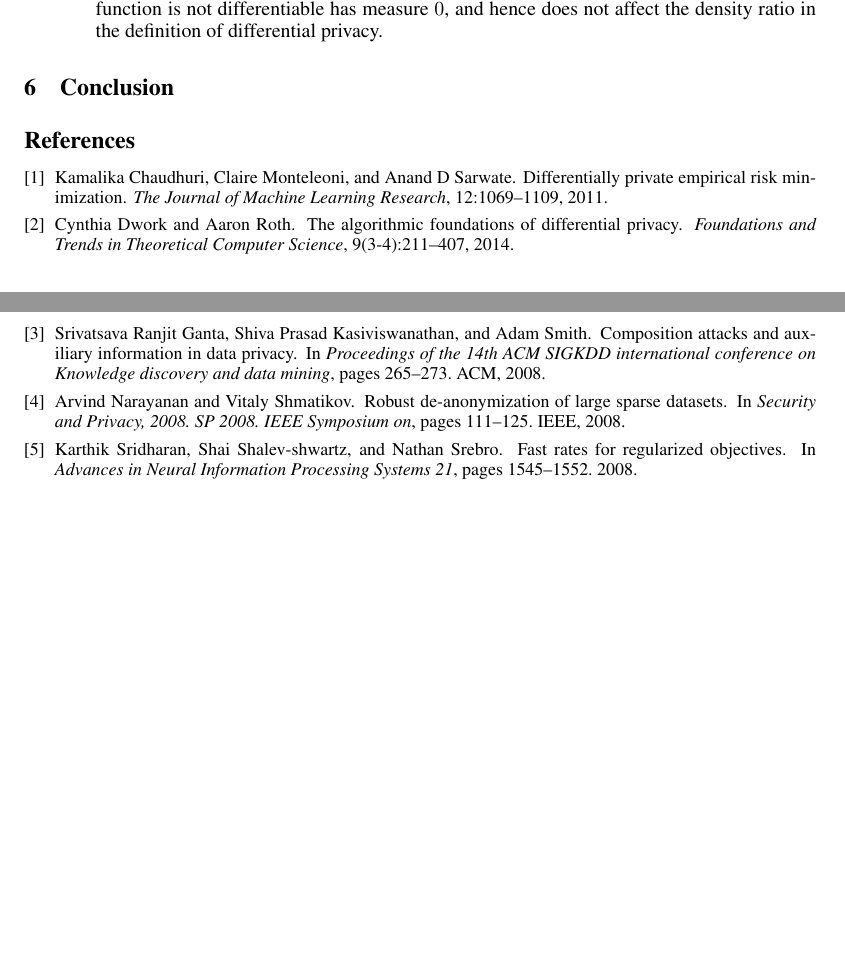
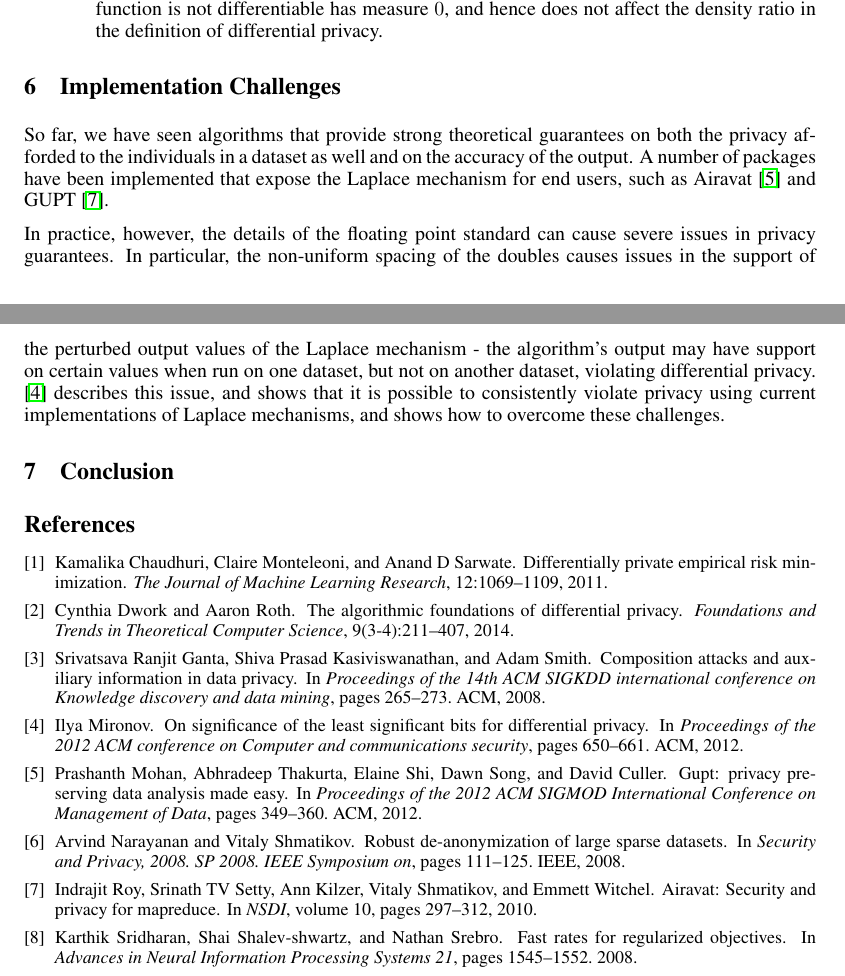
Before and after one commit to achalddave/702-SML-Project, a LaTeX document (final.tex, which reads proposal.bib): two parts of pages 7 and 8 of 8, joined at a grey line, cut so that both start at the same text, the shorter picture padded with empty space. Compiled offline with pdfLaTeX.

Commit message:
Add section on floating point challenges

```diff
--- a/final.tex
+++ b/final.tex
@@ -497,6 +497,22 @@ In this section, we briefly give examples on how standard learning algorithms fi
 		For example, the Huber loss is only piecewise doubly differentiable. We slightly modify the proofs by arguing that the set in which the function is not differentiable has measure $0$, and hence does not affect the density ratio in the definition of differential privacy.
 	\end{enumerate}
 
+\section{Implementation Challenges}
+So far, we have seen algorithms that provide strong theoretical guarantees on
+both the privacy afforded to the individuals in a dataset as well and on the
+accuracy of the output. A number of packages have been implemented that expose
+the Laplace mechanism for end users, such as Airavat
+\cite{mohan2012gupt} and GUPT \cite{roy2010airavat}.
+
+In practice, however, the details of the floating point standard can cause
+severe issues in privacy guarantees. In particular, the non-uniform spacing of
+the doubles causes issues in the support of the perturbed output values of the
+Laplace mechanism - the algorithm's output may have support on certain values
+when run on one dataset, but not on another dataset, violating differential
+privacy. \cite{mironov2012significance} describes this issue, and shows that it
+is possible to consistently violate privacy using current implementations of
+Laplace mechanisms, and shows how to overcome these challenges.
+
 \section{Conclusion}
 
 {\small
--- a/proposal.bib
+++ b/proposal.bib
@@ -65,0 +71 @@
+  pages={650--661},
@@ -65,0 +80,2 @@
+  volume={10},
+  pages={297--312},
@@ -65,0 +89,4 @@
+  pages={349--360},
+  year={2012},
+  organization={ACM}
+}
```
Also changed, not shown: proposal.bib (20 more changed lines).
